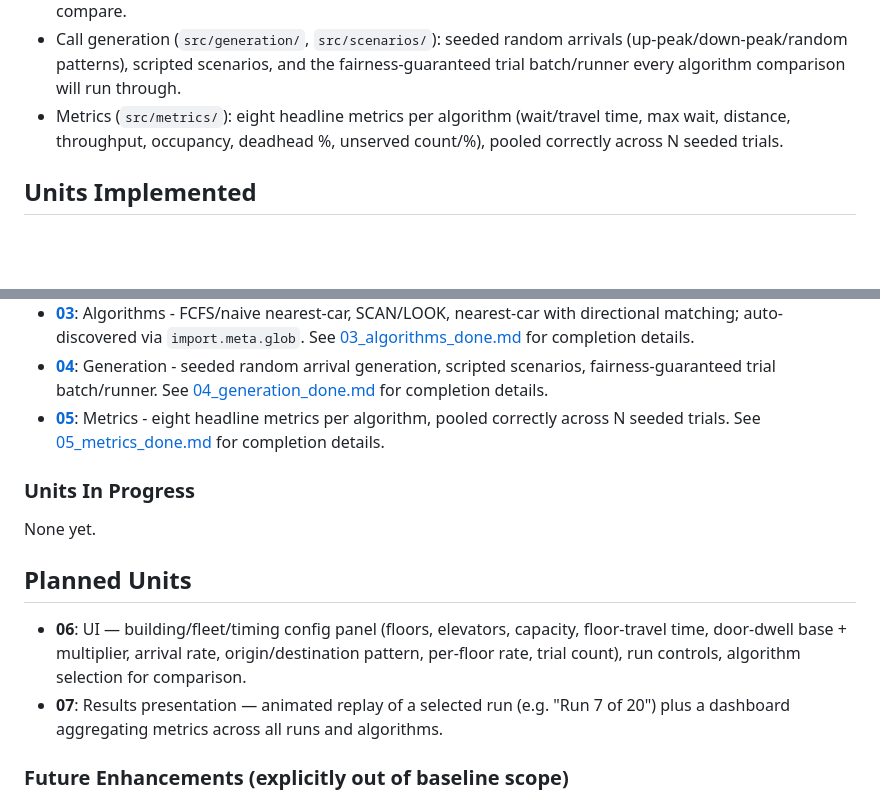
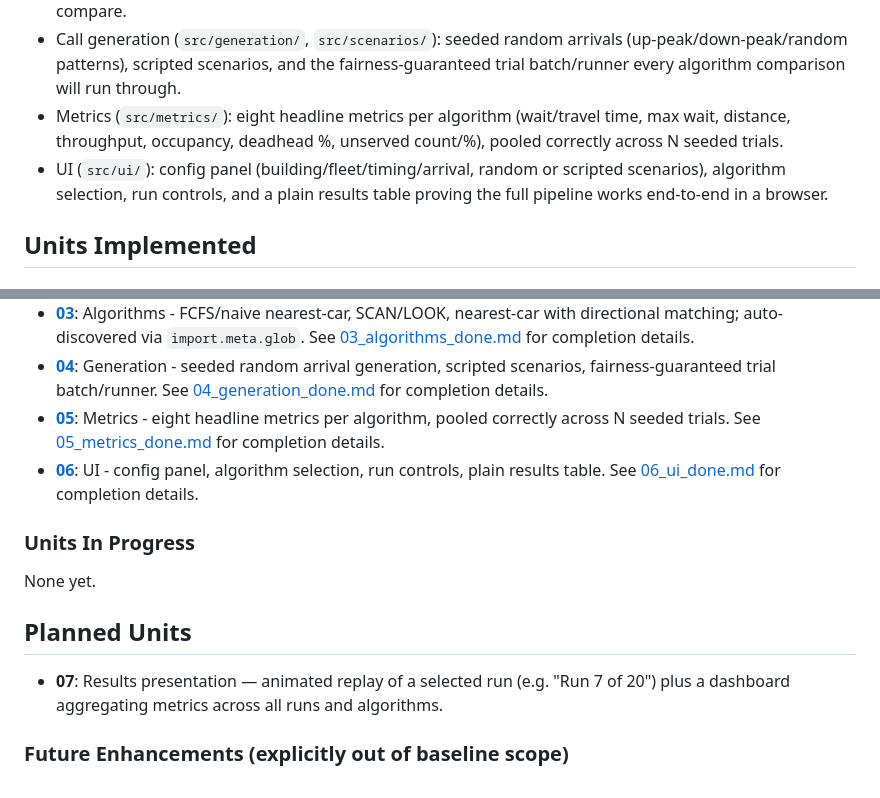
Before and after one commit to toote/l-vator, a Markdown page: dev_log/00_main.md, 2 parts joined by grey strips. Drawn GitHub-style; blank space fills up the shorter version.

```diff
--- a/dev_log/00_main.md
+++ b/dev_log/00_main.md
@@ -46,6 +46,7 @@ Unit 01 (scaffolding) complete. Design/requirements phase complete (captured via
 - Three dispatch algorithms (`src/algorithms/`): FCFS/naive nearest-car, SCAN/LOOK, nearest-car with directional matching — auto-discovered via `import.meta.glob`, ready for Units 04/05/06 to run and compare.
 - Call generation (`src/generation/`, `src/scenarios/`): seeded random arrivals (up-peak/down-peak/random patterns), scripted scenarios, and the fairness-guaranteed trial batch/runner every algorithm comparison will run through.
 - Metrics (`src/metrics/`): eight headline metrics per algorithm (wait/travel time, max wait, distance, throughput, occupancy, deadhead %, unserved count/%), pooled correctly across N seeded trials.
+- UI (`src/ui/`): config panel (building/fleet/timing/arrival, random or scripted scenarios), algorithm selection, run controls, and a plain results table proving the full pipeline works end-to-end in a browser.
 
 ## Units Implemented
 
@@ -56,6 +57,7 @@ Unit 01 (scaffolding) complete. Design/requirements phase complete (captured via
 * **[03](03_algorithms.md)**: Algorithms - FCFS/naive nearest-car, SCAN/LOOK, nearest-car with directional matching; auto-discovered via `import.meta.glob`. See [03_algorithms_done.md](03_algorithms_done.md) for completion details.
 * **[04](04_generation.md)**: Generation - seeded random arrival generation, scripted scenarios, fairness-guaranteed trial batch/runner. See [04_generation_done.md](04_generation_done.md) for completion details.
 * **[05](05_metrics.md)**: Metrics - eight headline metrics per algorithm, pooled correctly across N seeded trials. See [05_metrics_done.md](05_metrics_done.md) for completion details.
+* **[06](06_ui.md)**: UI - config panel, algorithm selection, run controls, plain results table. See [06_ui_done.md](06_ui_done.md) for completion details.
 
 ### Units In Progress
 
@@ -63,7 +65,6 @@ None yet.
 
 ## Planned Units
 
-* **06**: UI — building/fleet/timing config panel (floors, elevators, capacity, floor-travel time, door-dwell base + multiplier, arrival rate, origin/destination pattern, per-floor rate, trial count), run controls, algorithm selection for comparison.
 * **07**: Results presentation — animated replay of a selected run (e.g. "Run 7 of 20") plus a dashboard aggregating metrics across all runs and algorithms.
 
 ### Future Enhancements (explicitly out of baseline scope)
```
Also changed, not shown: dev_log/06_ui.md (+1 -1 lines), dev_log/06_ui_done.md (added, +35 -0 lines).
